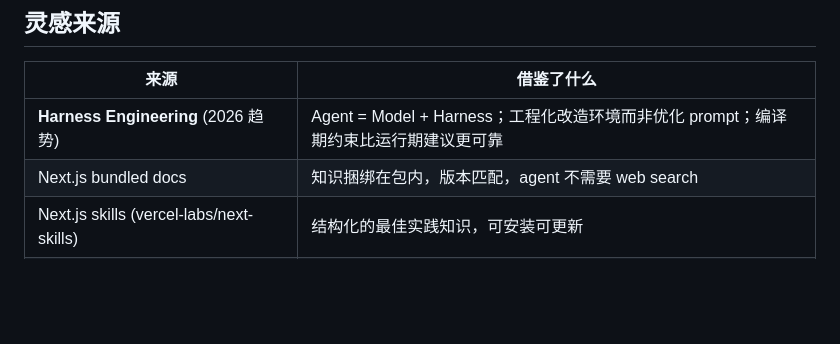
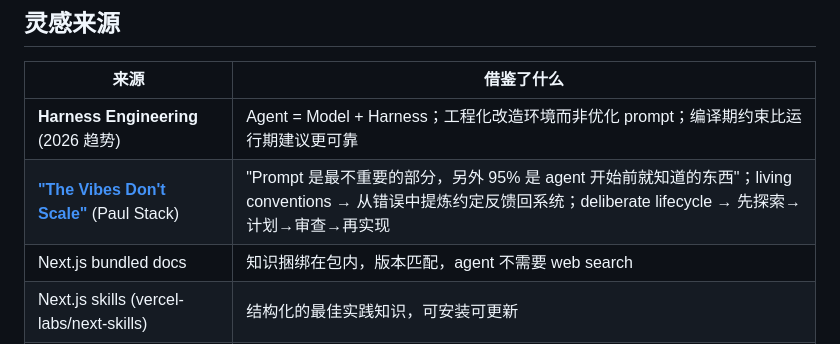
Before and after one commit to DaviRain-Su/geppetto, a Markdown page: docs/00-business-validation.md, the part around the change. GitHub-like rendering; blank space fills up the shorter version.

Commit message:
docs: add "The Vibes Don't Scale" to inspiration sources
Paul Stack's article articulates exactly what Geppetto implements:
- "The prompt is the least interesting part" → AGENTS.md + doc comments
- "Living conventions" → knowledge modules that evolve from real errors
- "Deliberate lifecycle" → dev-lifecycle Phase 0-7

Co-Authored-By: Claude Opus 4.6 (1M context) <noreply@anthropic.com>

```diff
--- a/docs/00-business-validation.md
+++ b/docs/00-business-validation.md
@@ -62,6 +62,7 @@ AI code agent 写 Solana 程序时：
 | 来源                                         | 借鉴了什么                                                     |
 | ------------------------------------------ | --------------------------------------------------------- |
 | **Harness Engineering** (2026 趋势)          | Agent = Model + Harness；工程化改造环境而非优化 prompt；编译期约束比运行期建议更可靠 |
+| [**"The Vibes Don't Scale"**](https://stack72.dev/the-vibes-dont-scale/) (Paul Stack) | "Prompt 是最不重要的部分，另外 95% 是 agent 开始前就知道的东西"；living conventions → 从错误中提炼约定反馈回系统；deliberate lifecycle → 先探索→计划→审查→再实现 |
 | Next.js bundled docs                       | 知识捆绑在包内，版本匹配，agent 不需要 web search                         |
 | Next.js skills (vercel-labs/next-skills)   | 结构化的最佳实践知识，可安装可更新                                         |
 | Armin Ronacher "Friction Is Your Judgment" | Agent-Legible 代码库设计、机械强制执行、增加决策摩擦                         |
```
